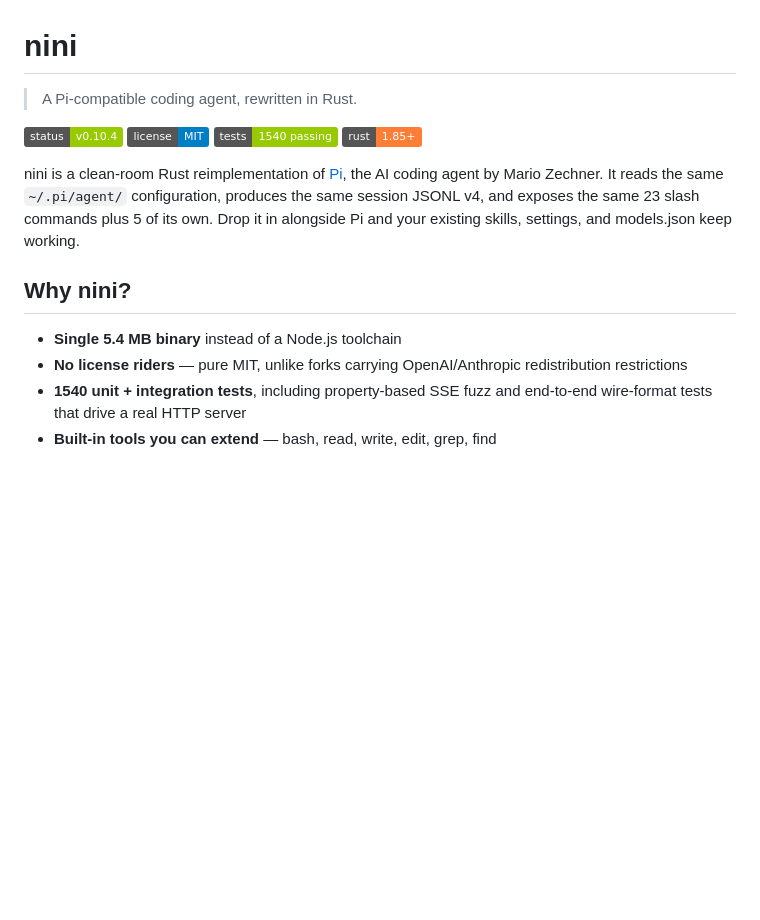
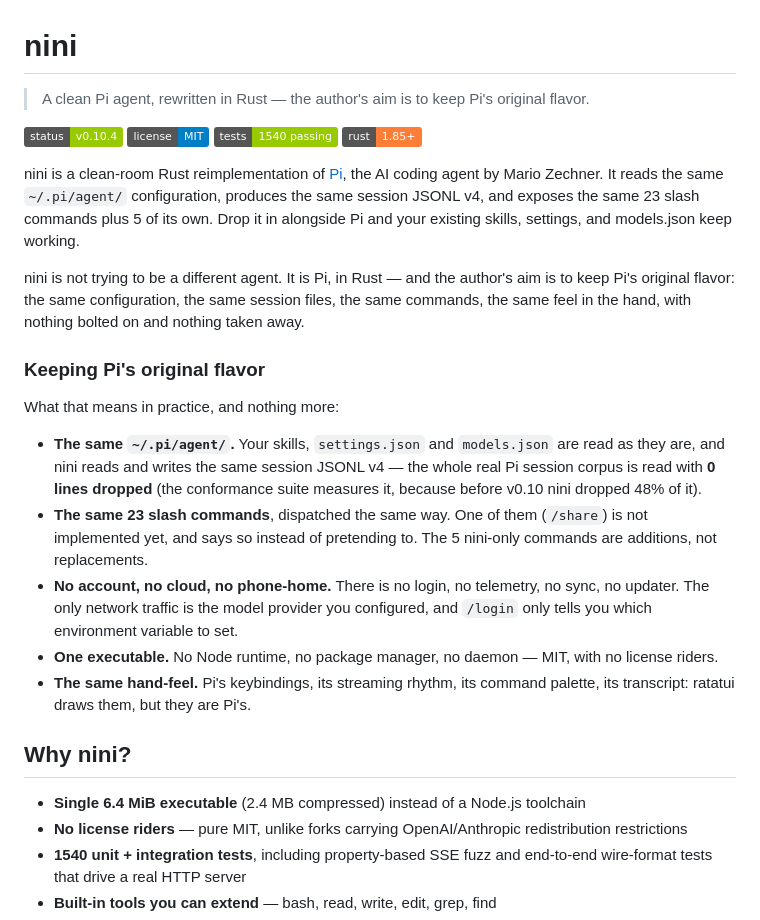
Before and after one commit to jinxumi-oss/nini, a Markdown page: README.md, the part around the change. Drawn GitHub-style; badges without logos; blank space fills up the shorter version.

Commit message:
docs: say what nini is, in the first line, and mean it
The README opened with "A Pi-compatible coding agent, rewritten in Rust"
— a description of the mechanism, and not a statement of intent. The
repository description said the same thing twice ("A Pi-compatible Rust
coding agent written in Rust").

The point of this project is not that it is compatible with Pi. It is
that it is **Pi, in Rust**: the same configuration, the same session
files, the same commands, the same feel in the hand. The author's aim
is to keep Pi's original flavor, and that is worth saying out loud, in
the first line, where a reader decides whether to keep reading.

The new section says what "original flavor" means in practice — and
every clause in it is measured rather than asserted:

- the same `~/.pi/agent/`, and the whole real Pi session corpus read
  with 0 lines dropped (the conformance suite measures it);
- the same 23 slash commands, with `/share` named as the one that is
  not implemented yet, because a claim that hides an exception is not
  a claim;
- no account, no cloud, no telemetry, no updater — `/login` only tells
  you which environment variable to set;
- one executable, no Node runtime, no daemon;
- Pi's keybindings and streaming rhythm, drawn by ratatui.

One stale number went with it: the README claimed a "5.4 MB binary".
The shipped executable is 6.4 MiB (2.4 MB compressed). A declaration
that is out of date is still a false declaration, and this one was
about the thing the project is selling.

```diff
--- a/README.md
+++ b/README.md
@@ -1,6 +1,7 @@
 # nini
 
-> A Pi-compatible coding agent, rewritten in Rust.
+> A clean Pi agent, rewritten in Rust — the author's aim is to keep Pi's
+> original flavor.
 
 [![Status](https://img.shields.io/badge/status-v0.10.4-green)](https://github.com/jinxumi-oss/nini/releases)
 [![License](https://img.shields.io/badge/license-MIT-blue)](LICENSE)
@@ -13,9 +14,37 @@ configuration, produces the same session JSONL v4, and exposes the same
 23 slash commands plus 5 of its own. Drop it in alongside Pi and your
 existing skills, settings, and models.json keep working.
 
+nini is not trying to be a different agent. It is Pi, in Rust — and the
+author's aim is to keep Pi's original flavor: the same configuration,
+the same session files, the same commands, the same feel in the hand,
+with nothing bolted on and nothing taken away.
+
+### Keeping Pi's original flavor
+
+What that means in practice, and nothing more:
+
+- **The same `~/.pi/agent/`.** Your skills, `settings.json` and
+  `models.json` are read as they are, and nini reads and writes the
+  same session JSONL v4 — the whole real Pi session corpus is read
+  with **0 lines dropped** (the conformance suite measures it, because
+  before v0.10 nini dropped 48% of it).
+- **The same 23 slash commands**, dispatched the same way. One of them
+  (`/share`) is not implemented yet, and says so instead of pretending
+  to. The 5 nini-only commands are additions, not replacements.
+- **No account, no cloud, no phone-home.** There is no login, no
+  telemetry, no sync, no updater. The only network traffic is the
+  model provider you configured, and `/login` only tells you which
+  environment variable to set.
+- **One executable.** No Node runtime, no package manager, no daemon —
+  MIT, with no license riders.
+- **The same hand-feel.** Pi's keybindings, its streaming rhythm, its
+  command palette, its transcript: ratatui draws them, but they are
+  Pi's.
+
 ## Why nini?
 
-- **Single 5.4 MB binary** instead of a Node.js toolchain
+- **Single 6.4 MiB executable** (2.4 MB compressed) instead of a Node.js
+  toolchain
 - **No license riders** — pure MIT, unlike forks carrying OpenAI/Anthropic
   redistribution restrictions
 - **1540 unit + integration tests**, including property-based SSE fuzz and
```
